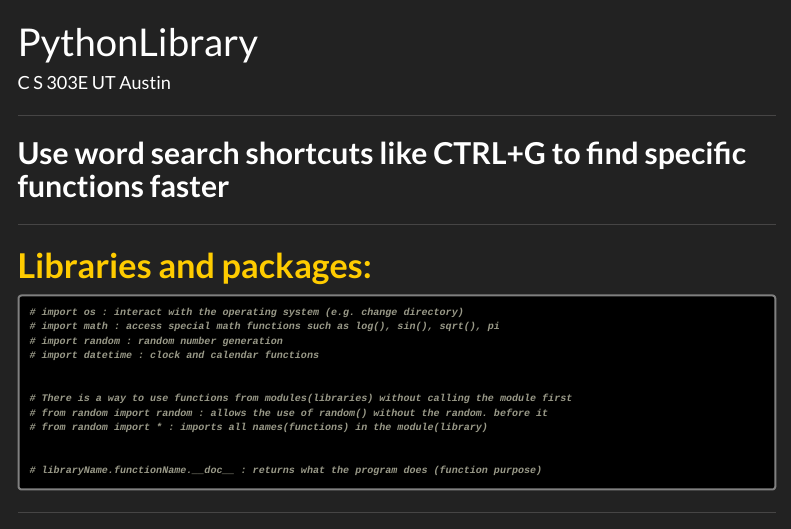
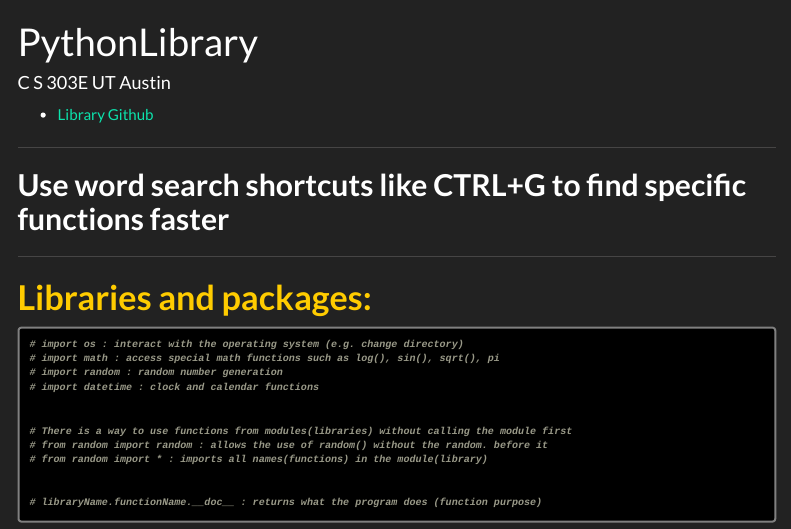
Before and after one commit to NotActuallyJaxon/UT-Austin-Python-Code-Language, an R Markdown document (PythonLibrary.Rmd): the page in a window 1100 px wide, from its top. The pictures show the output file PythonLibrary.html that the author committed with the source, opened offline; menus at the side of the page are left out.

Commit message:
Add files via upload

````diff
--- a/PythonLibrary.Rmd
+++ b/PythonLibrary.Rmd
@@ -21,6 +21,8 @@
   text-align: left;
   }
 ```
+
+* [Library Github](https://github.com/NotActuallyJaxon/UT-Austin-Python-Code-Language/blob/main/PythonLibrary.Rmd)
 
 ***
 
````
Also changed, not shown: PythonLibrary.html.
